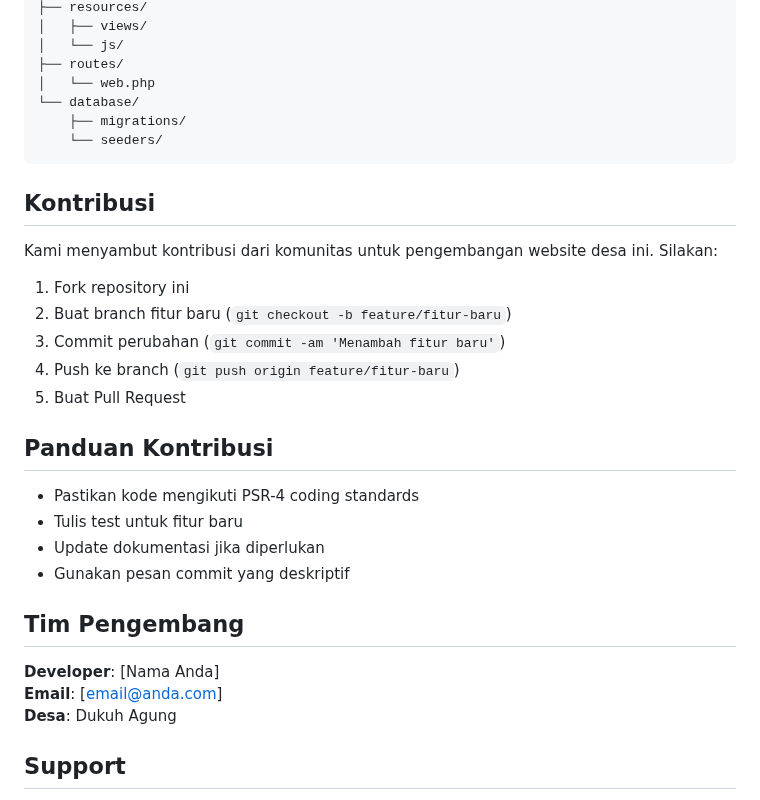
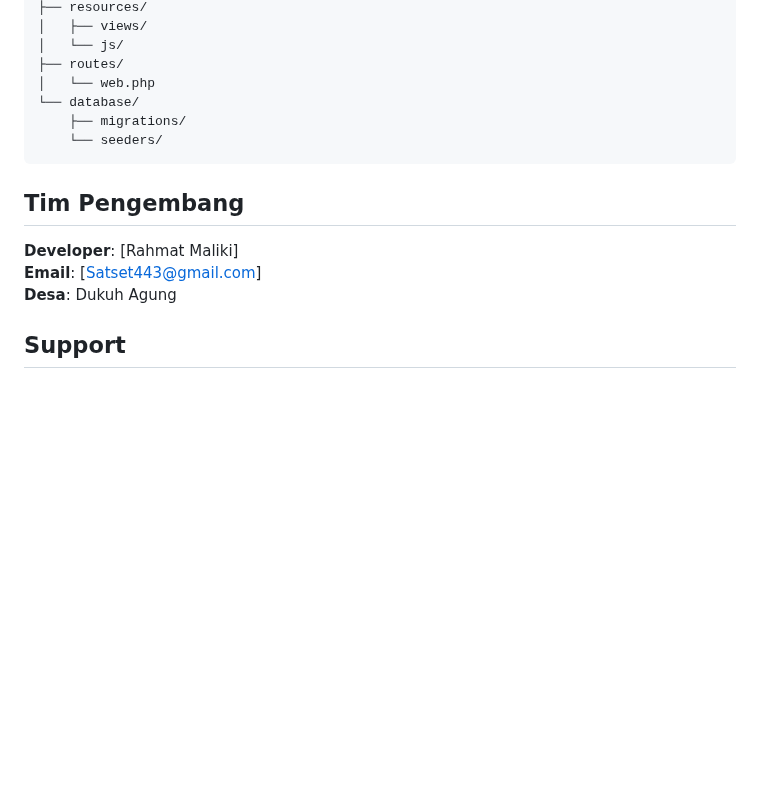
Before and after one commit to 1122100/Profile-Web-Desa, a Markdown page: README.md, the part around the change. GitHub-like rendering; blank space fills up the shorter version.

````diff
--- a/README.md
+++ b/README.md
@@ -126,27 +126,10 @@ Website dapat diakses di `http://localhost:8000`
     └── seeders/
 ```
 
-## Kontribusi
-
-Kami menyambut kontribusi dari komunitas untuk pengembangan website desa ini. Silakan:
-
-1. Fork repository ini
-2. Buat branch fitur baru (`git checkout -b feature/fitur-baru`)
-3. Commit perubahan (`git commit -am 'Menambah fitur baru'`)
-4. Push ke branch (`git push origin feature/fitur-baru`)
-5. Buat Pull Request
-
-## Panduan Kontribusi
-
-- Pastikan kode mengikuti PSR-4 coding standards
-- Tulis test untuk fitur baru
-- Update dokumentasi jika diperlukan
-- Gunakan pesan commit yang deskriptif
-
 ## Tim Pengembang
 
-**Developer**: [Nama Anda]
-**Email**: [email@anda.com]
+**Developer**: [Rahmat Maliki]
+**Email**: [Satset443@gmail.com]
 **Desa**: Dukuh Agung
 
 ## Support
````
